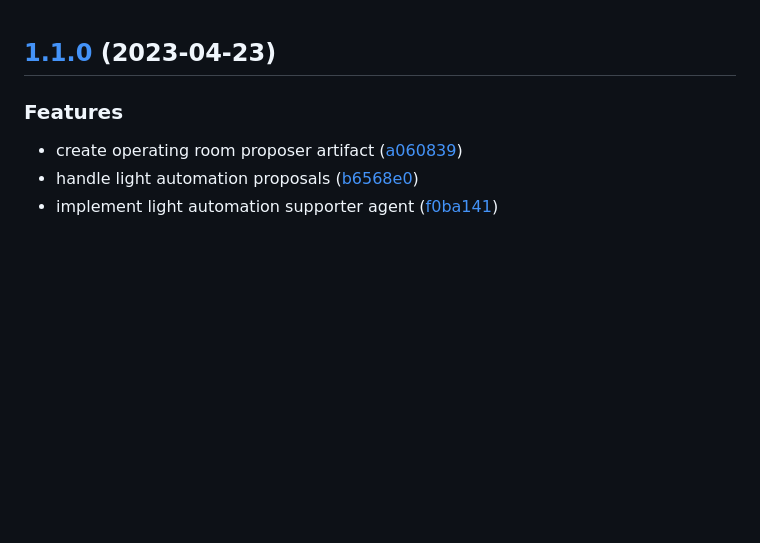
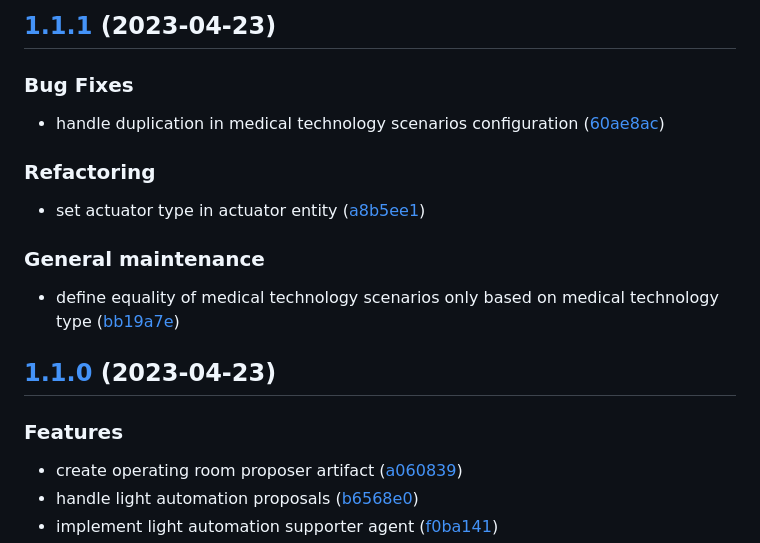
Before and after one commit to SmartOperatingBlock/automation-management-microservice, a Markdown page: CHANGELOG.md, the part around the change. GitHub-like rendering; blank space fills up the shorter version.

Commit message:
chore(release)!: [skip ci] 1.1.1 released

```diff
--- a/CHANGELOG.md
+++ b/CHANGELOG.md
@@ -1,3 +1,20 @@
+## [1.1.1](https://github.com/SmartOperatingBlock/automation-management-microservice/compare/1.1.0...1.1.1) (2023-04-23)
+
+
+### Bug Fixes
+
+* handle duplication in medical technology scenarios configuration ([60ae8ac](https://github.com/SmartOperatingBlock/automation-management-microservice/commit/60ae8ac13108052811efbbf1c7accb8fefbe2d88))
+
+
+### Refactoring
+
+* set actuator type in actuator entity ([a8b5ee1](https://github.com/SmartOperatingBlock/automation-management-microservice/commit/a8b5ee17f34d35c04d10de98ca44873e3d610a19))
+
+
+### General maintenance
+
+* define equality of medical technology scenarios only based on medical technology type ([bb19a7e](https://github.com/SmartOperatingBlock/automation-management-microservice/commit/bb19a7e2e83c87540915af26fc77fa89d7f72ad6))
+
 ## [1.1.0](https://github.com/SmartOperatingBlock/automation-management-microservice/compare/1.0.0...1.1.0) (2023-04-23)
 
 
```
